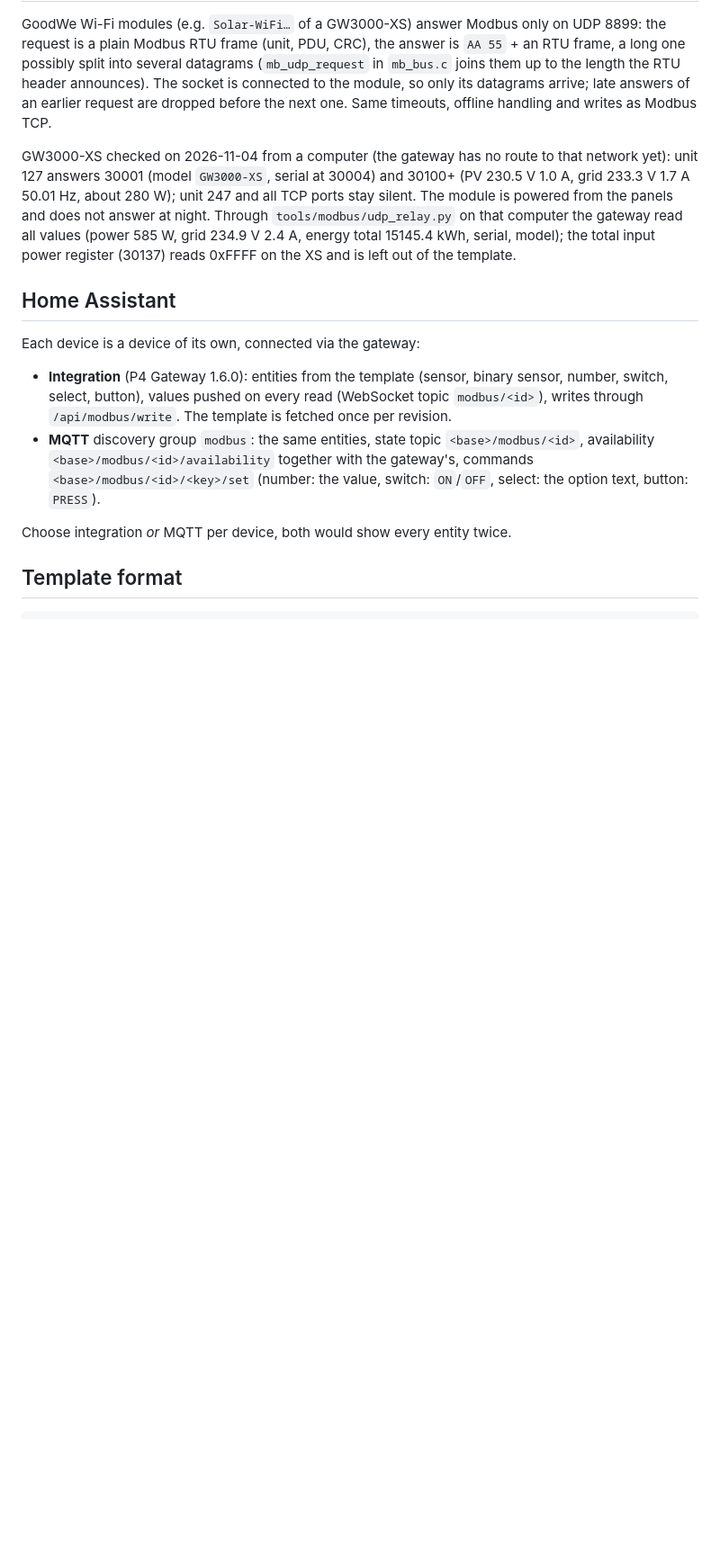
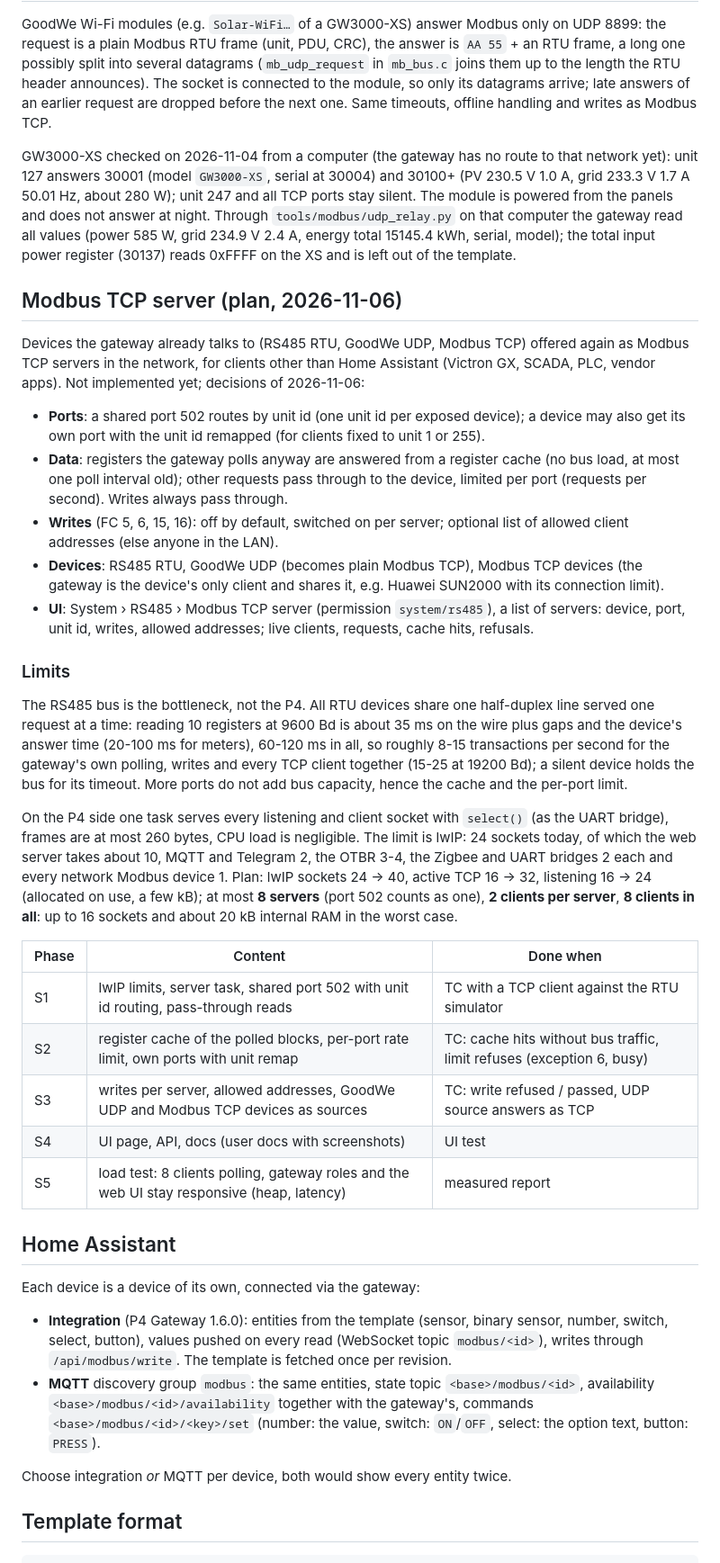
Before and after one commit to KinDR007/jc-esp32p4-ha-gateway, a Markdown page: docs/modbus.md, the part around the change. Shown at 90% size. Rendered like a GitHub page; blank space fills up the shorter version.

Commit message:
Plan: Modbus TCP server for the gateway's Modbus devices
Co-Authored-By: Claude Opus 5.5 <noreply@anthropic.com>

```diff
--- a/docs/modbus.md
+++ b/docs/modbus.md
@@ -81,6 +81,47 @@ answers 30001 (model `GW3000-XS`, serial at 30004) and 30100+ (PV 230.5 V 1.0 A,
 does not answer at night. Through `tools/modbus/udp_relay.py` on that computer the gateway read all values (power 585 W, grid
 234.9 V 2.4 A, energy total 15145.4 kWh, serial, model); the total input power register (30137) reads
 0xFFFF on the XS and is left out of the template.
+
+## Modbus TCP server (plan, 2026-11-06)
+
+Devices the gateway already talks to (RS485 RTU, GoodWe UDP, Modbus TCP) offered again as Modbus TCP
+servers in the network, for clients other than Home Assistant (Victron GX, SCADA, PLC, vendor apps).
+Not implemented yet; decisions of 2026-11-06:
+
+- **Ports**: a shared port 502 routes by unit id (one unit id per exposed device); a device may also get
+  its own port with the unit id remapped (for clients fixed to unit 1 or 255).
+- **Data**: registers the gateway polls anyway are answered from a register cache (no bus load, at most
+  one poll interval old); other requests pass through to the device, limited per port (requests per
+  second). Writes always pass through.
+- **Writes** (FC 5, 6, 15, 16): off by default, switched on per server; optional list of allowed client
+  addresses (else anyone in the LAN).
+- **Devices**: RS485 RTU, GoodWe UDP (becomes plain Modbus TCP), Modbus TCP devices (the gateway is the
+  device's only client and shares it, e.g. Huawei SUN2000 with its connection limit).
+- **UI**: System › RS485 › Modbus TCP server (permission `system/rs485`), a list of servers: device,
+  port, unit id, writes, allowed addresses; live clients, requests, cache hits, refusals.
+
+### Limits
+
+The RS485 bus is the bottleneck, not the P4. All RTU devices share one half-duplex line served one
+request at a time: reading 10 registers at 9600 Bd is about 35 ms on the wire plus gaps and the device's
+answer time (20-100 ms for meters), 60-120 ms in all, so roughly 8-15 transactions per second for the
+gateway's own polling, writes and every TCP client together (15-25 at 19200 Bd); a silent device holds
+the bus for its timeout. More ports do not add bus capacity, hence the cache and the per-port limit.
+
+On the P4 side one task serves every listening and client socket with `select()` (as the UART bridge),
+frames are at most 260 bytes, CPU load is negligible. The limit is lwIP: 24 sockets today, of which the
+web server takes about 10, MQTT and Telegram 2, the OTBR 3-4, the Zigbee and UART bridges 2 each and
+every network Modbus device 1. Plan: lwIP sockets 24 -> 40, active TCP 16 -> 32, listening 16 -> 24
+(allocated on use, a few kB); at most **8 servers** (port 502 counts as one), **2 clients per server**,
+**8 clients in all**: up to 16 sockets and about 20 kB internal RAM in the worst case.
+
+| Phase | Content | Done when |
+|---|---|---|
+| S1 | lwIP limits, server task, shared port 502 with unit id routing, pass-through reads | TC with a TCP client against the RTU simulator |
+| S2 | register cache of the polled blocks, per-port rate limit, own ports with unit remap | TC: cache hits without bus traffic, limit refuses (exception 6, busy) |
+| S3 | writes per server, allowed addresses, GoodWe UDP and Modbus TCP devices as sources | TC: write refused / passed, UDP source answers as TCP |
+| S4 | UI page, API, docs (user docs with screenshots) | UI test |
+| S5 | load test: 8 clients polling, gateway roles and the web UI stay responsive (heap, latency) | measured report |
 
 ## Home Assistant
 
```
Also changed, not shown: TODO.md (+8 -0 lines).
